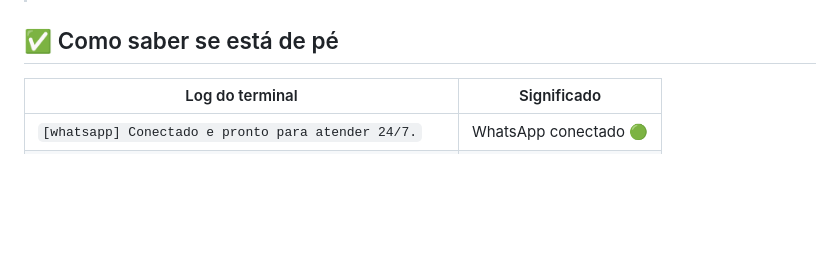
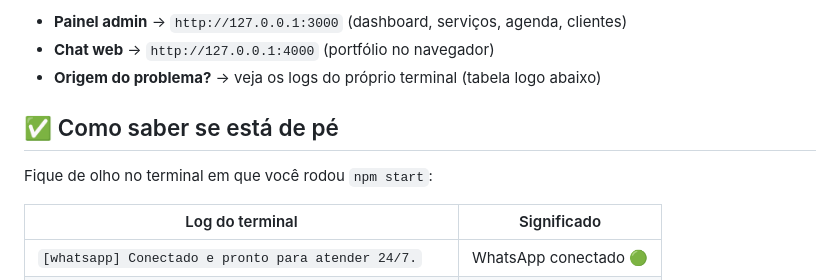
Before and after one commit to Igorls34/whatsapp-ai-agent, a Markdown page: README.md, the part around one of its changes. Drawn GitHub-style; blank space fills up the shorter version.

```diff
--- a/README.md
+++ b/README.md
@@ -42,5 +92,10 @@ Na **primeira vez**, um QR Code aparece no terminal: escaneie com o WhatsApp do
+- **Painel admin** → `http://127.0.0.1:3000` (dashboard, serviços, agenda, clientes)
+- **Chat web** → `http://127.0.0.1:4000` (portfólio no navegador)
+- **Origem do problema?** → veja os logs do próprio terminal (tabela logo abaixo)
 
 ## ✅ Como saber se está de pé
+
+Fique de olho no terminal em que você rodou `npm start`:
 
 | Log do terminal | Significado |
 |---|---|
```
Also changed, not shown: other parts of README.md (+68 -18 lines).
